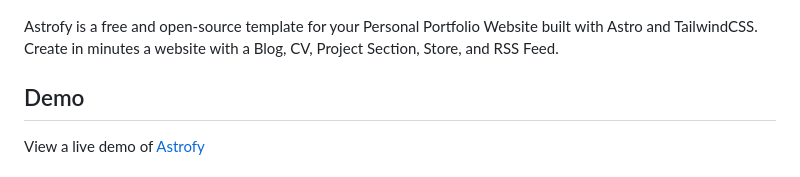
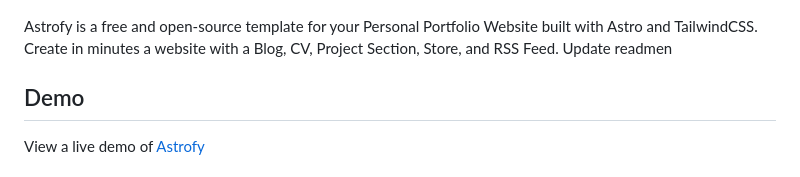
Before and after one commit to Jordain/astrofi, a Markdown page: README.md, the part around the change. Rendered like a GitHub page.

```diff
--- a/README.md
+++ b/README.md
@@ -2,7 +2,7 @@
 
 ![Astrofy | Personal Porfolio Website Template](public/social_img.png)
 
-Astrofy is a free and open-source template for your Personal Portfolio Website built with Astro and TailwindCSS. Create in minutes a website with a Blog, CV, Project Section, Store, and RSS Feed.
+Astrofy is a free and open-source template for your Personal Portfolio Website built with Astro and TailwindCSS. Create in minutes a website with a Blog, CV, Project Section, Store, and RSS Feed. Update readmen
 
 ## Demo
 
```
